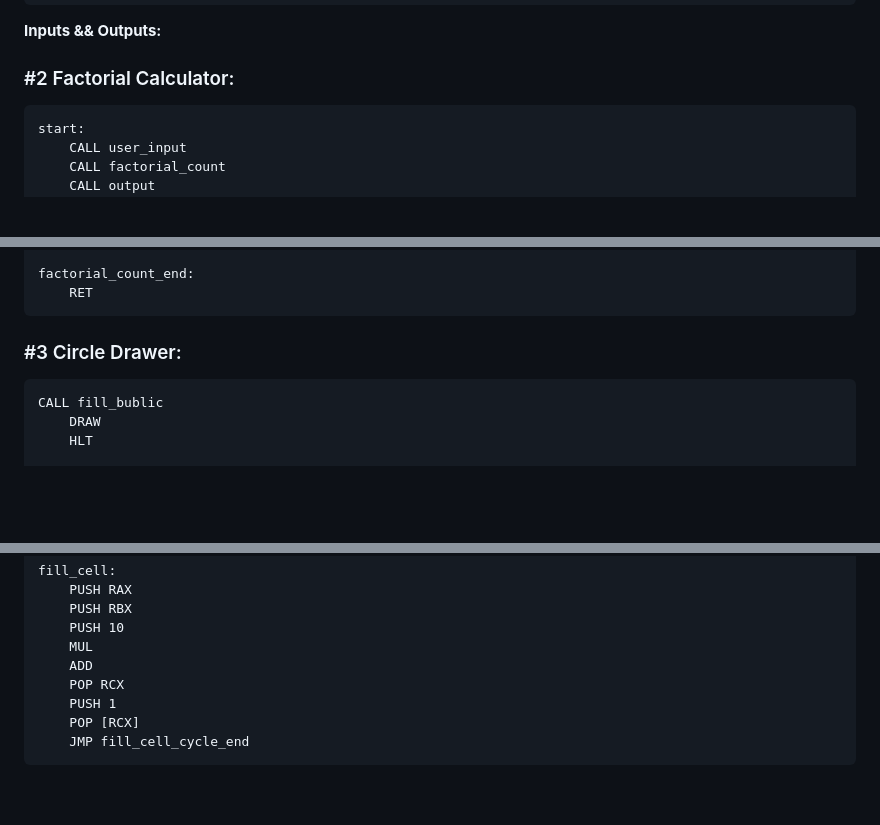
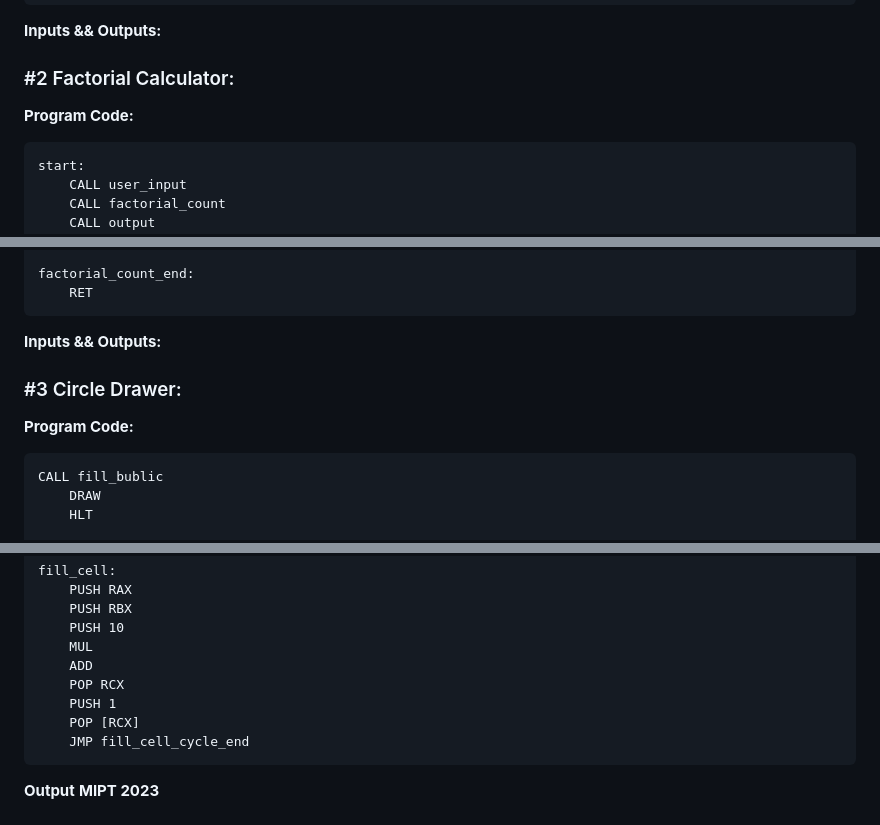
Before and after one commit to dmjtsh/huawei_course, a Markdown page: 4-cpu/README.MD, 3 parts joined by grey strips. Rendered like a GitHub page; blank space fills up the shorter version.

````diff
--- a/4-cpu/README.MD
+++ b/4-cpu/README.MD
@@ -233,6 +233,7 @@ solve_quadratic:
 **Inputs && Outputs:**
 
 ### #2 Factorial Calculator:
+**Program Code:**
 ```
 start:
 	CALL user_input
@@ -268,7 +269,11 @@ factorial_count:
 factorial_count_end:
 	RET
 ```
+
+**Inputs && Outputs:**
+
 ### #3 Circle Drawer:
+**Program Code:**
 ```
 CALL fill_bublic
 	DRAW
@@ -331,4 +336,5 @@ fill_cell:
 	POP [RCX]
 	JMP fill_cell_cycle_end
 ```
+**Output**
  **MIPT 2023**
````
